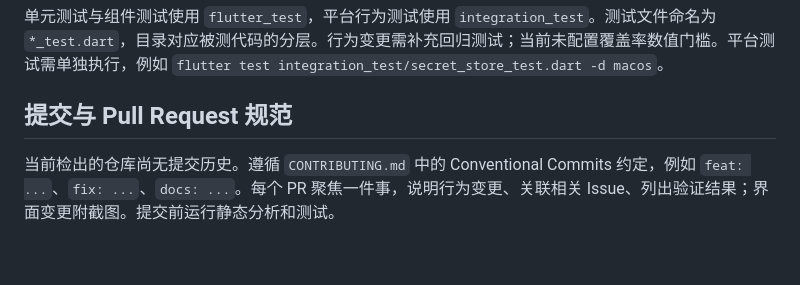
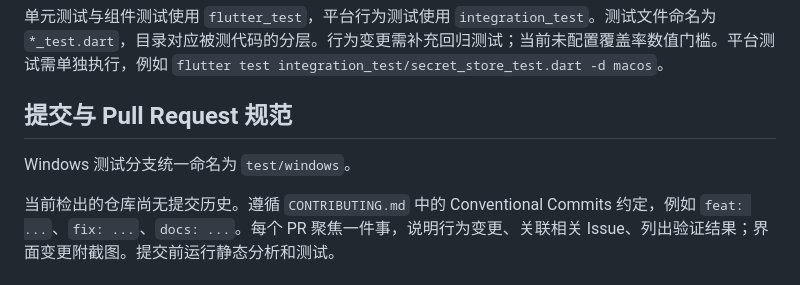
Before and after one commit to mingdraw/PagaShell, a Markdown page: AGENTS.md, the part around the change. GitHub-like rendering; blank space fills up the shorter version.

Commit message:
docs: standardize Windows test branch naming

```diff
--- a/AGENTS.md
+++ b/AGENTS.md
@@ -42,6 +42,8 @@ Dart 使用两空格缩进，文件名采用 `snake_case.dart`，类型名采用
 
 ## 提交与 Pull Request 规范
 
+Windows 测试分支统一命名为 `test/windows`。
+
 当前检出的仓库尚无提交历史。遵循 `CONTRIBUTING.md` 中的 Conventional Commits 约定，例如 `feat: ...`、`fix: ...`、`docs: ...`。每个 PR 聚焦一件事，说明行为变更、关联相关 Issue、列出验证结果；界面变更附截图。提交前运行静态分析和测试。
 
 ## 安全与配置
```
